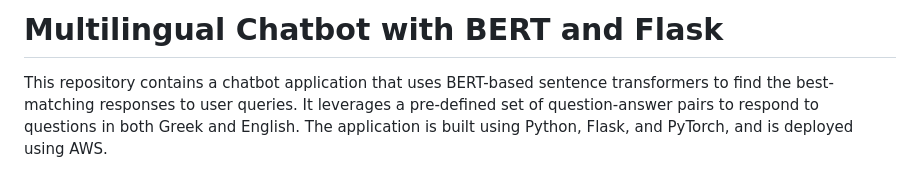
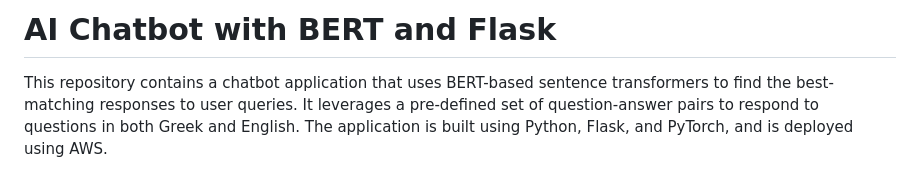
Before and after one commit to ZaxarhsGe/AI-Chatbot-Bert-Sentence, a Markdown page: README.md, the part around the change. Rendered like a GitHub page.

```diff
--- a/README.md
+++ b/README.md
@@ -1,4 +1,4 @@
-# Multilingual Chatbot with BERT and Flask
+# AI Chatbot with BERT and Flask
 
 This repository contains a chatbot application that uses BERT-based sentence transformers to find the best-matching responses to user queries. It leverages a pre-defined set of question-answer pairs to respond to questions in both Greek and English. The application is built using Python, Flask, and PyTorch, and is deployed using AWS.
 
```
